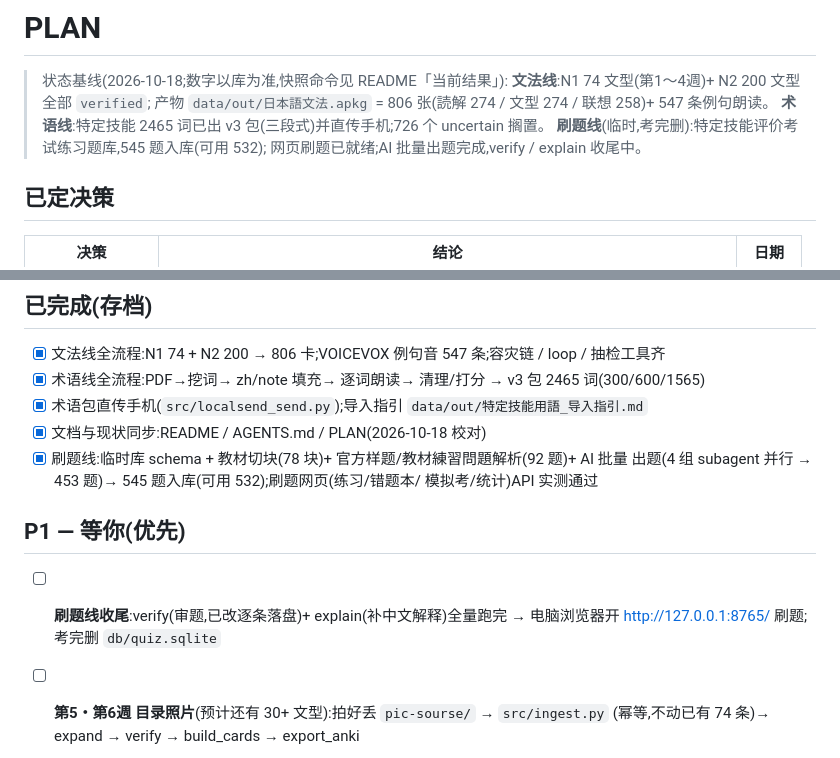
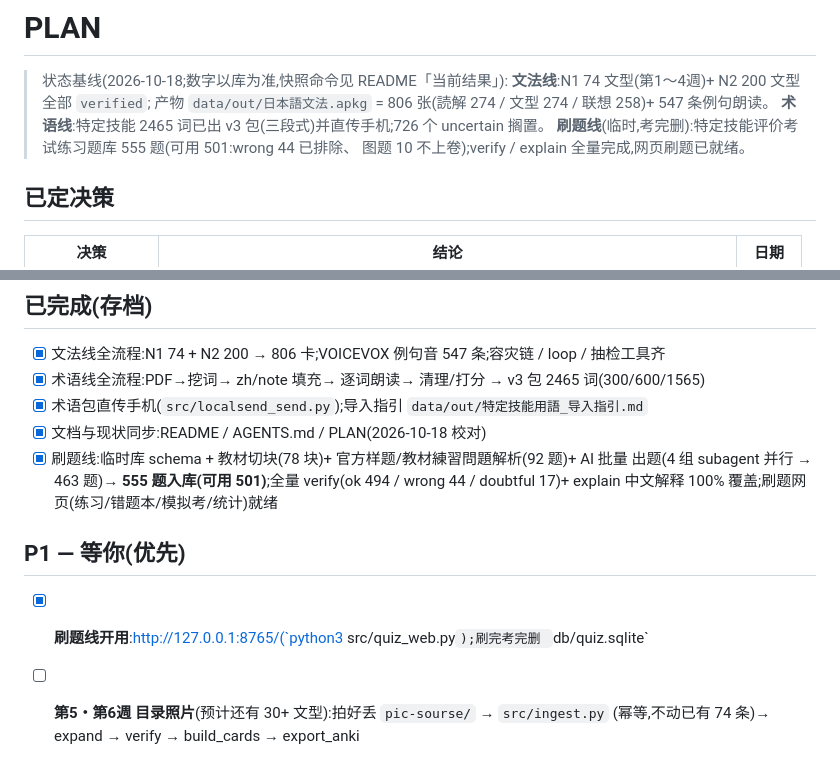
Before and after one commit to nuzutetsu007/japanese-grammar-anki, a Markdown page: PLAN.md, 2 parts joined by grey strips. Rendered like a GitHub page.

Commit message:
docs(plan): 刷题线收尾 — 555 题 / 可用 501 / verify+explain 全量完成

```diff
--- a/PLAN.md
+++ b/PLAN.md
@@ -4,8 +4,8 @@
 > **文法线**:N1 74 文型(第1〜4週)+ N2 200 文型全部 `verified`;
 > 产物 `data/out/日本語文法.apkg` = 806 张(読解 274 / 文型 274 / 联想 258)+ 547 条例句朗读。
 > **术语线**:特定技能 2465 词已出 v3 包(三段式)并直传手机;726 个 uncertain 搁置。
-> **刷题线**(临时,考完删):特定技能评价考试练习题库,545 题入库(可用 532);
-> 网页刷题已就绪;AI 批量出题完成,verify / explain 收尾中。
+> **刷题线**(临时,考完删):特定技能评价考试练习题库 555 题(可用 501:wrong 44 已排除、
+> 图题 10 不上卷);verify / explain 全量完成,网页刷题已就绪。
 
 ## 已定决策
 
@@ -25,13 +25,12 @@
 - [x] 术语包直传手机(`src/localsend_send.py`);导入指引 `data/out/特定技能用語_导入指引.md`
 - [x] 文档与现状同步:README / AGENTS.md / PLAN(2026-10-18 校对)
 - [x] 刷题线:临时库 schema + 教材切块(78 块)+ 官方样题/教材練習問題解析(92 题)+ AI 批量
-      出题(4 组 subagent 并行 → 453 题)→ 545 题入库(可用 532);刷题网页(练习/错题本/
-      模拟考/统计)API 实测通过
+      出题(4 组 subagent 并行 → 463 题)→ **555 题入库(可用 501)**;全量 verify(ok 494 /
+      wrong 44 / doubtful 17)+ explain 中文解释 100% 覆盖;刷题网页(练习/错题本/模拟考/统计)就绪
 
 ## P1 — 等你(优先)
 
-- [ ] **刷题线收尾**:verify(审题,已改逐条落盘)+ explain(补中文解释)全量跑完
-      → 电脑浏览器开 http://127.0.0.1:8765/ 刷题;考完删 `db/quiz.sqlite`
+- [x] **刷题线开用**:http://127.0.0.1:8765/(`python3 src/quiz_web.py`);刷完考完删 `db/quiz.sqlite`
 
 - [ ] **第5・第6週 目录照片**(预计还有 30+ 文型):拍好丢 `pic-sourse/` → `src/ingest.py`
       (幂等,不动已有 74 条)→ expand → verify → build_cards → export_anki
```
